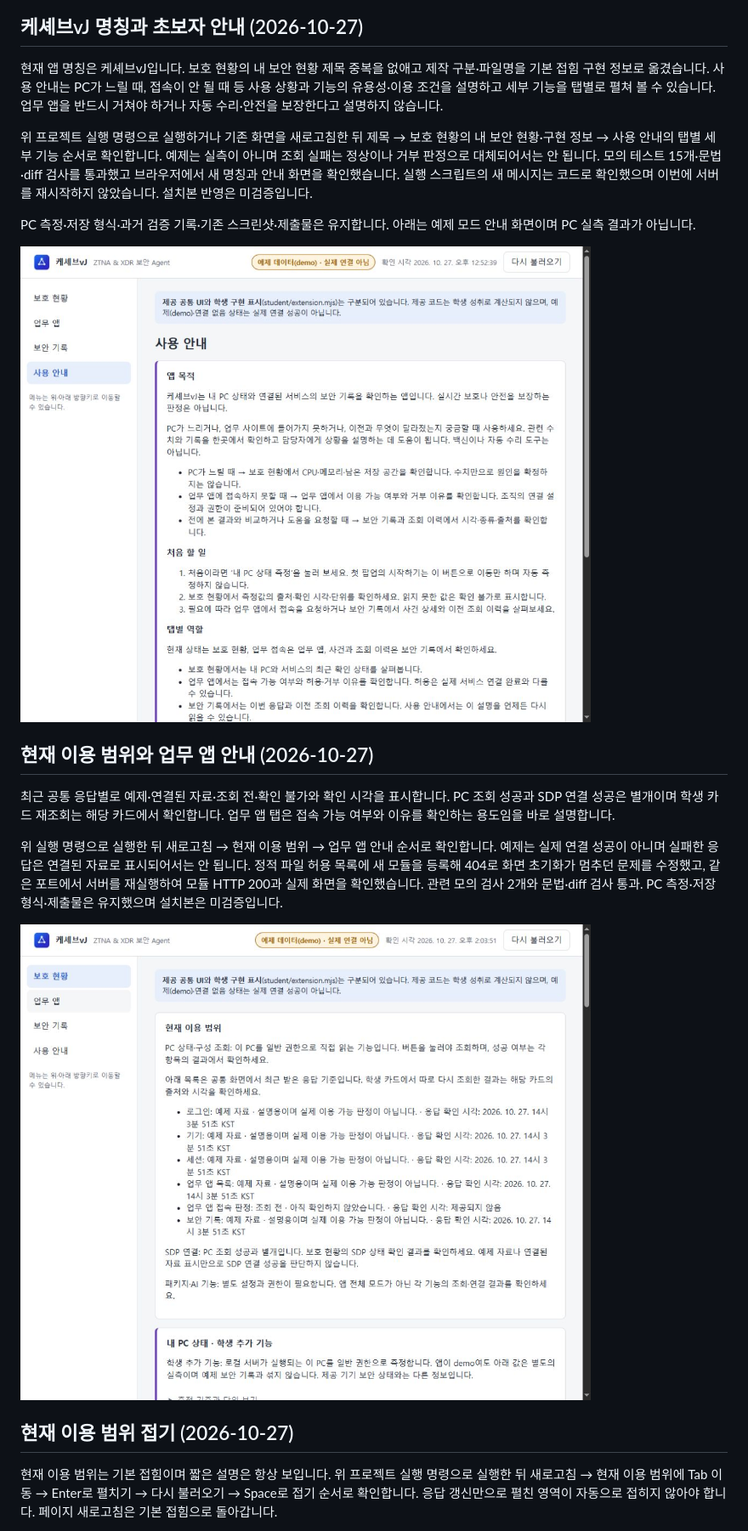
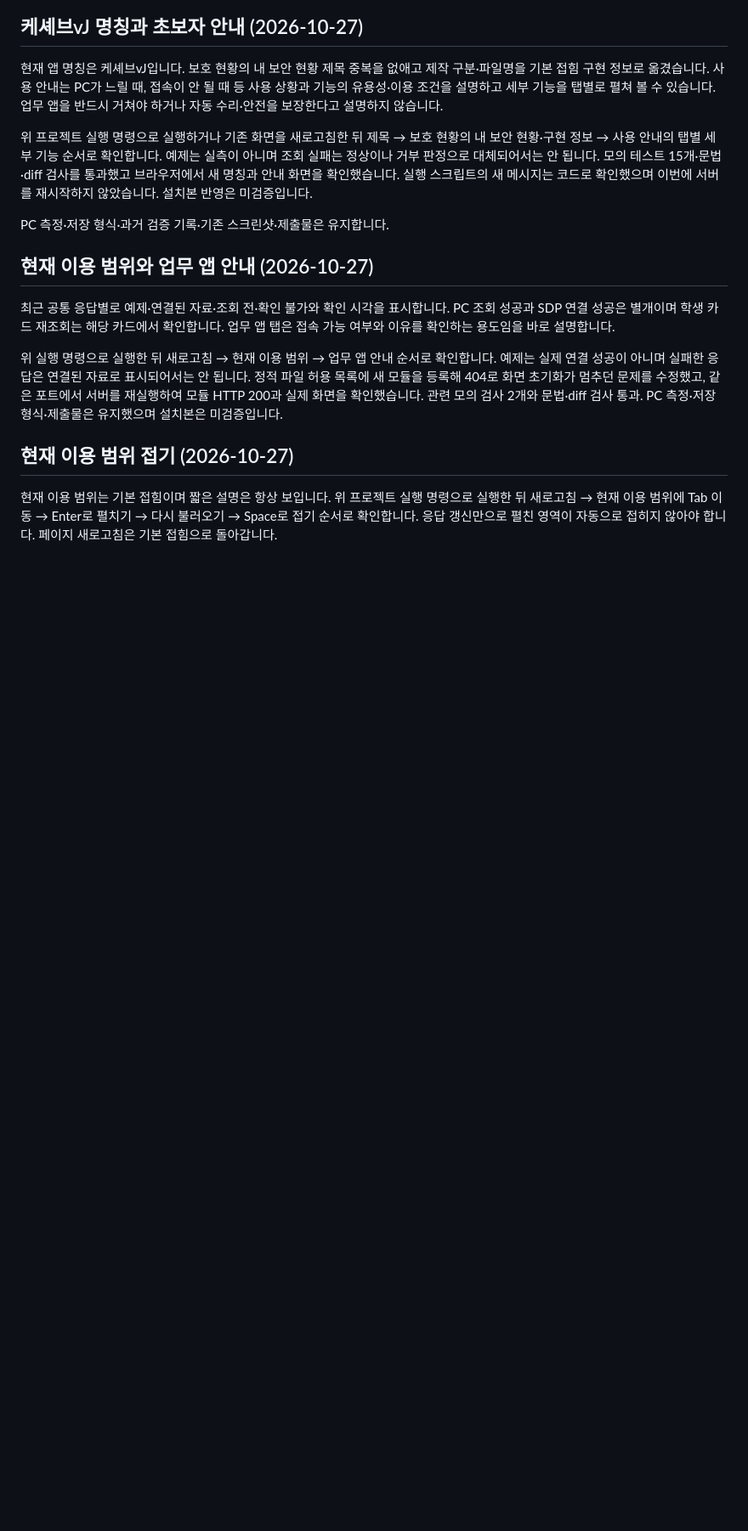
Before and after one commit to jkimsvsd-code/choi-bujang-secret-vault, a Markdown page: README.md, the part around one of its changes. Shown at 85% size. Drawn GitHub-style; blank space fills up the shorter version.

```diff
--- a/README.md
+++ b/README.md
@@ -75,9 +70,7 @@ powershell -NoProfile -ExecutionPolicy Bypass -File .\on-client\tools\start-alek
 
 위 프로젝트 실행 명령으로 실행하거나 기존 화면을 새로고침한 뒤 제목 → 보호 현황의 내 보안 현황·구현 정보 → 사용 안내의 탭별 세부 기능 순서로 확인합니다. 예제는 실측이 아니며 조회 실패는 정상이나 거부 판정으로 대체되어서는 안 됩니다. 모의 테스트 15개·문법·diff 검사를 통과했고 브라우저에서 새 명칭과 안내 화면을 확인했습니다. 실행 스크립트의 새 메시지는 코드로 확인했으며 이번에 서버를 재시작하지 않았습니다. 설치본 반영은 미검증입니다.
 
-PC 측정·저장 형식·과거 검증 기록·기존 스크린샷·제출물은 유지합니다. 아래는 예제 모드 안내 화면이며 PC 실측 결과가 아닙니다.
-
-![케셰브vJ 초보자 안내](docs/screenshots/keshev-vj-guide.png)
+PC 측정·저장 형식·과거 검증 기록·기존 스크린샷·제출물은 유지합니다.
 
 ## 현재 이용 범위와 업무 앱 안내 (2026-10-27)
 
@@ -85,7 +78,6 @@ PC 측정·저장 형식·과거 검증 기록·기존 스크린샷·제출물
 
 위 실행 명령으로 실행한 뒤 새로고침 → 현재 이용 범위 → 업무 앱 안내 순서로 확인합니다. 예제는 실제 연결 성공이 아니며 실패한 응답은 연결된 자료로 표시되어서는 안 됩니다. 정적 파일 허용 목록에 새 모듈을 등록해 404로 화면 초기화가 멈추던 문제를 수정했고, 같은 포트에서 서버를 재실행하여 모듈 HTTP 200과 실제 화면을 확인했습니다. 관련 모의 검사 2개와 문법·diff 검사 통과. PC 측정·저장 형식·제출물은 유지했으며 설치본은 미검증입니다.
 
-![현재 이용 범위 — 예제 응답이며 PC 실측 결과가 아님](docs/screenshots/availability-apps.png)
 
 ## 현재 이용 범위 접기 (2026-10-27)
 
```
Also changed, not shown: other parts of README.md (+1 -8 lines).
